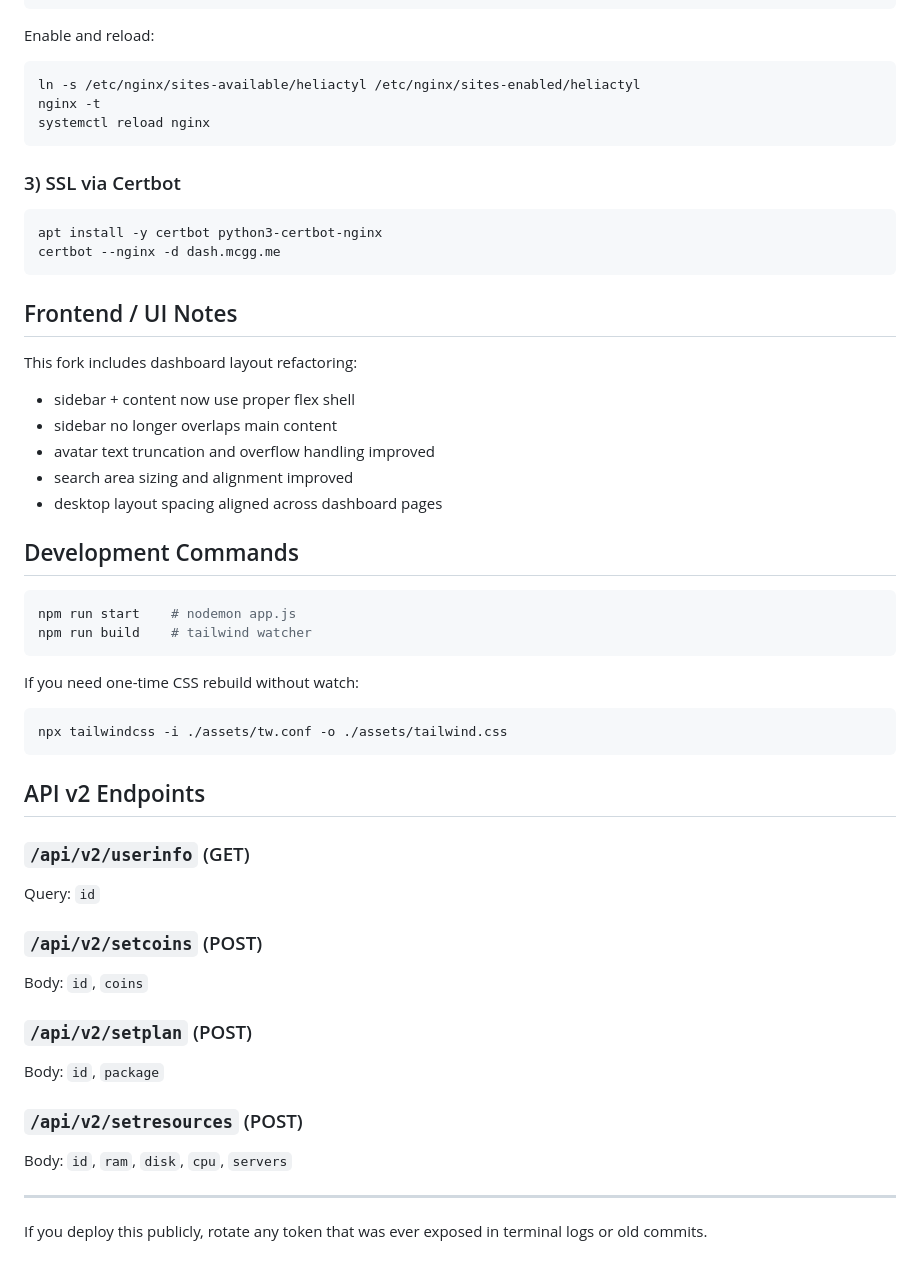
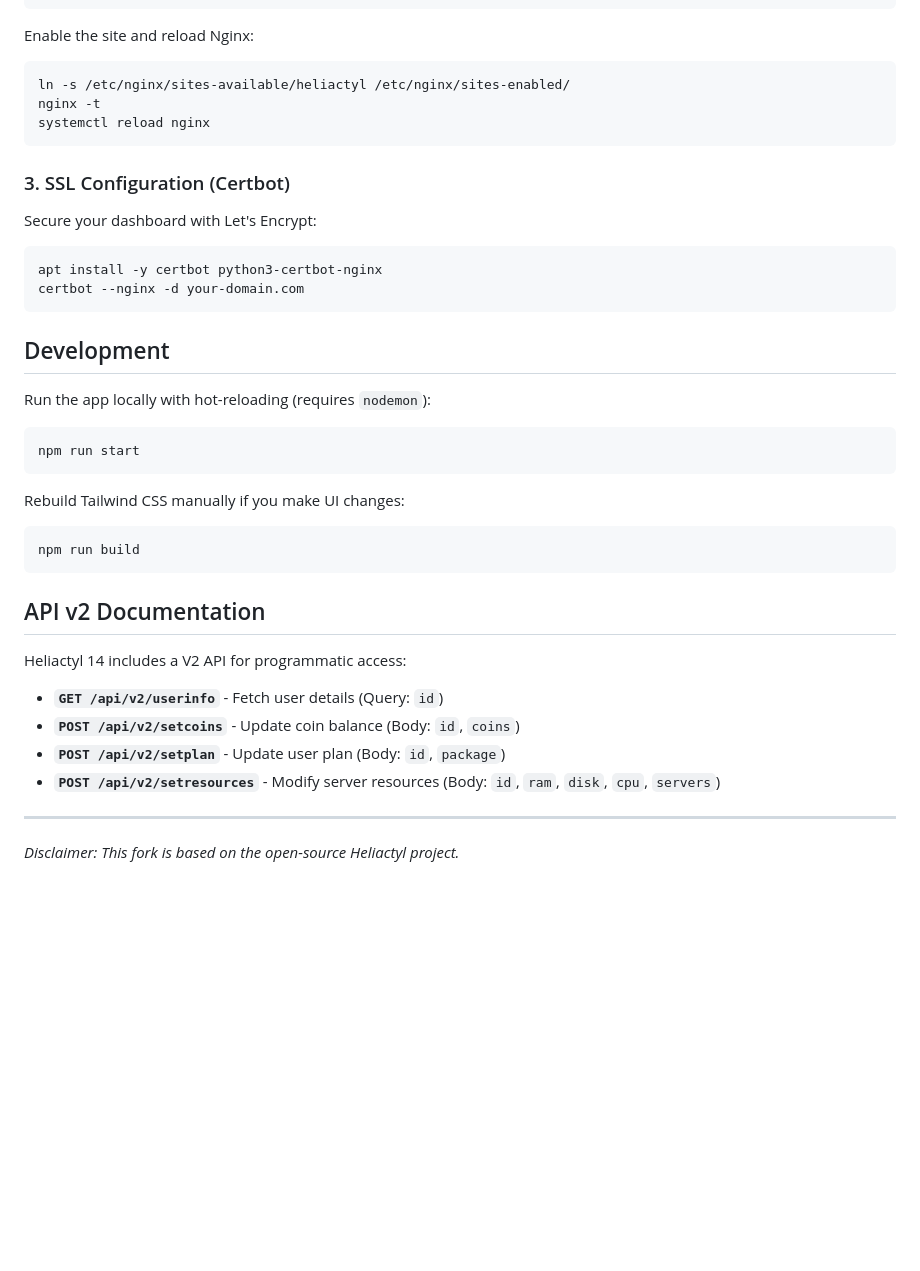
Before and after one commit to Ariqq123/Heliactyl-14, a Markdown page: README.md, the part around one of its changes. GitHub-like rendering; blank space fills up the shorter version.

````diff
--- a/README.md
+++ b/README.md
@@ -88,59 +76,40 @@ server {
     }
 }
 ```
-
-Enable and reload:
-
+Enable the site and reload Nginx:
 ```bash
-ln -s /etc/nginx/sites-available/heliactyl /etc/nginx/sites-enabled/heliactyl
+ln -s /etc/nginx/sites-available/heliactyl /etc/nginx/sites-enabled/
 nginx -t
 systemctl reload nginx
 ```
 
-### 3) SSL via Certbot
-
+### 3. SSL Configuration (Certbot)
+Secure your dashboard with Let's Encrypt:
 ```bash
 apt install -y certbot python3-certbot-nginx
-certbot --nginx -d dash.mcgg.me
+certbot --nginx -d your-domain.com
 ```
 
-## Frontend / UI Notes
+## Development
 
-This fork includes dashboard layout refactoring:
-
-- sidebar + content now use proper flex shell
-- sidebar no longer overlaps main content
-- avatar text truncation and overflow handling improved
-- search area sizing and alignment improved
-- desktop layout spacing aligned across dashboard pages
-
-## Development Commands
-
+Run the app locally with hot-reloading (requires `nodemon`):
 ```bash
-npm run start    # nodemon app.js
-npm run build    # tailwind watcher
+npm run start
 ```
 
-If you need one-time CSS rebuild without watch:
-
+Rebuild Tailwind CSS manually if you make UI changes:
 ```bash
-npx tailwindcss -i ./assets/tw.conf -o ./assets/tailwind.css
+npm run build
 ```
 
-## API v2 Endpoints
+## API v2 Documentation
 
-### `/api/v2/userinfo` (GET)
-Query: `id`
+Heliactyl 14 includes a V2 API for programmatic access:
 
-### `/api/v2/setcoins` (POST)
-Body: `id`, `coins`
-
-### `/api/v2/setplan` (POST)
-Body: `id`, `package`
-
-### `/api/v2/setresources` (POST)
-Body: `id`, `ram`, `disk`, `cpu`, `servers`
+- **`GET /api/v2/userinfo`** - Fetch user details (Query: `id`)
+- **`POST /api/v2/setcoins`** - Update coin balance (Body: `id`, `coins`)
+- **`POST /api/v2/setplan`** - Update user plan (Body: `id`, `package`)
+- **`POST /api/v2/setresources`** - Modify server resources (Body: `id`, `ram`, `disk`, `cpu`, `servers`)
 
 ---
-
-If you deploy this publicly, rotate any token that was ever exposed in terminal logs or old commits.
+*Disclaimer: This fork is based on the open-source Heliactyl project.*
````
Also changed, not shown: other parts of README.md (+28 -40 lines).
